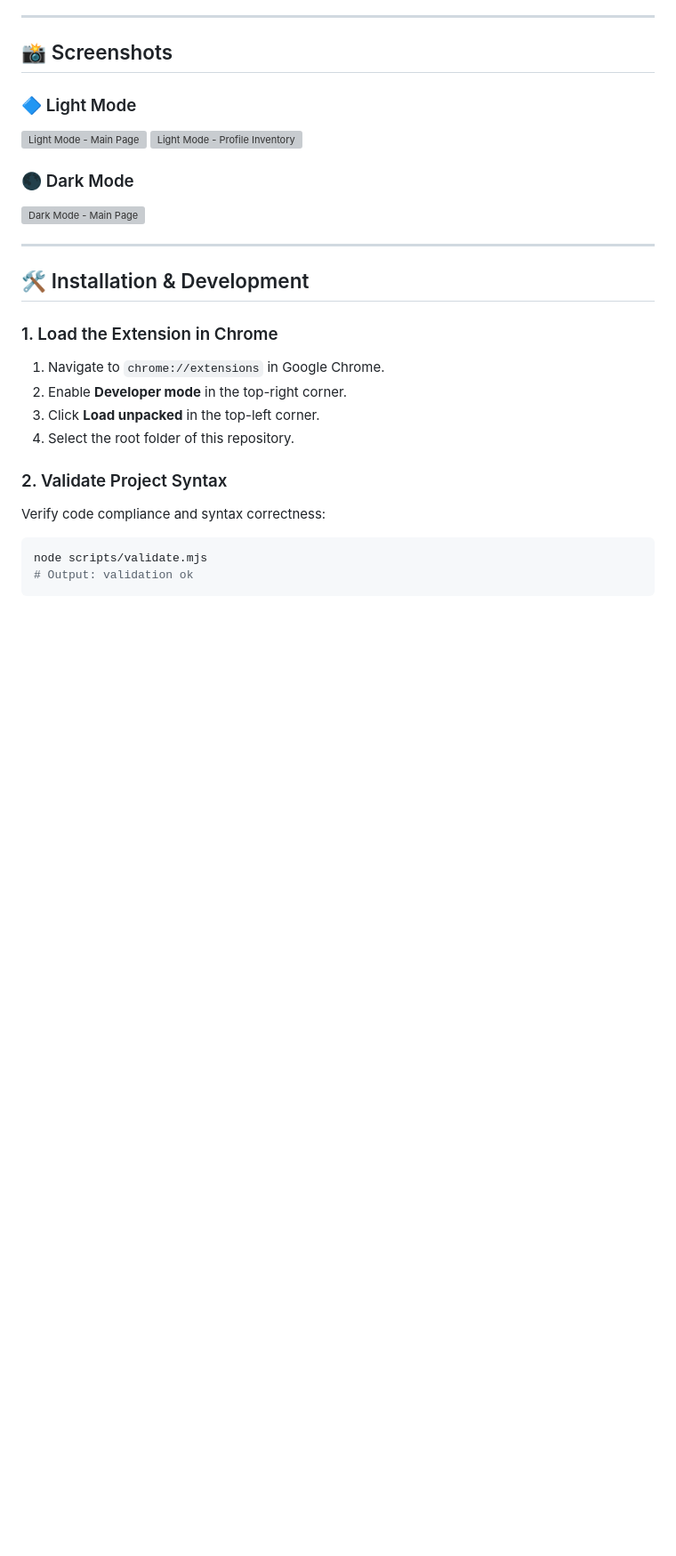
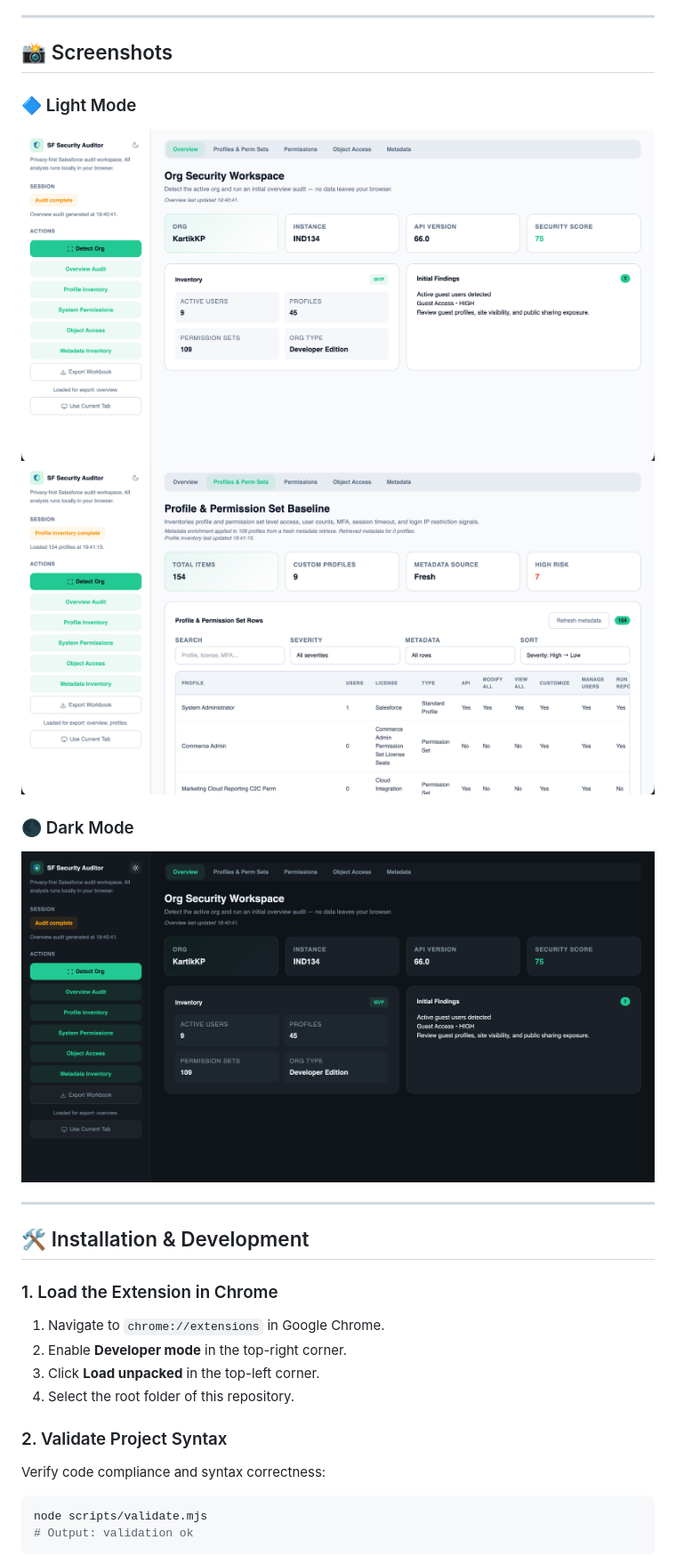
Before and after one commit to Kartikpatkar/sf-security-auditor, a Markdown page: README.md, the part around the change. Shown at 89% size. GitHub-like rendering; blank space fills up the shorter version; grey boxes are pictures that could not be loaded.

Commit message:
docs: update README screenshot file paths to reflect renamed asset files

```diff
--- a/README.md
+++ b/README.md
@@ -110,12 +110,12 @@ The extension operates **100% locally in-browser**, leveraging your active Sales
 
 ### 🔷 Light Mode
 
-![Light Mode - Main Page](./assets/screenshots/Main%20Page%20-%20Light%20Theme.png)
-![Light Mode - Profile Inventory](./assets/screenshots/Profile%20Inventory%20-%20Light%20Theme.png)
+![Light Mode - Main Page](./assets/screenshots/Main%20Screen%20-%20Light%20Theme.png)
+![Light Mode - Profile Inventory](./assets/screenshots/Profile%20Screen%20-%20Light%20Theme.png)
 
 ### 🌑 Dark Mode
 
-![Dark Mode - Main Page](./assets/screenshots/Main%20Page%20-%20Dark%20Theme.png)
+![Dark Mode - Main Page](./assets/screenshots/Main%20Screen%20-%20Dark%20Theme.png)
 
 ---
 
```
